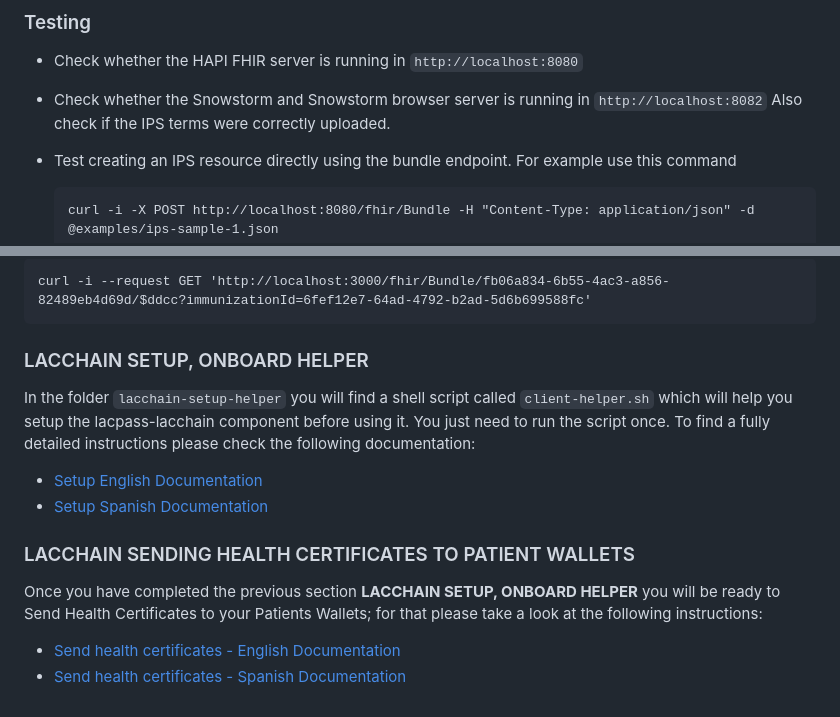
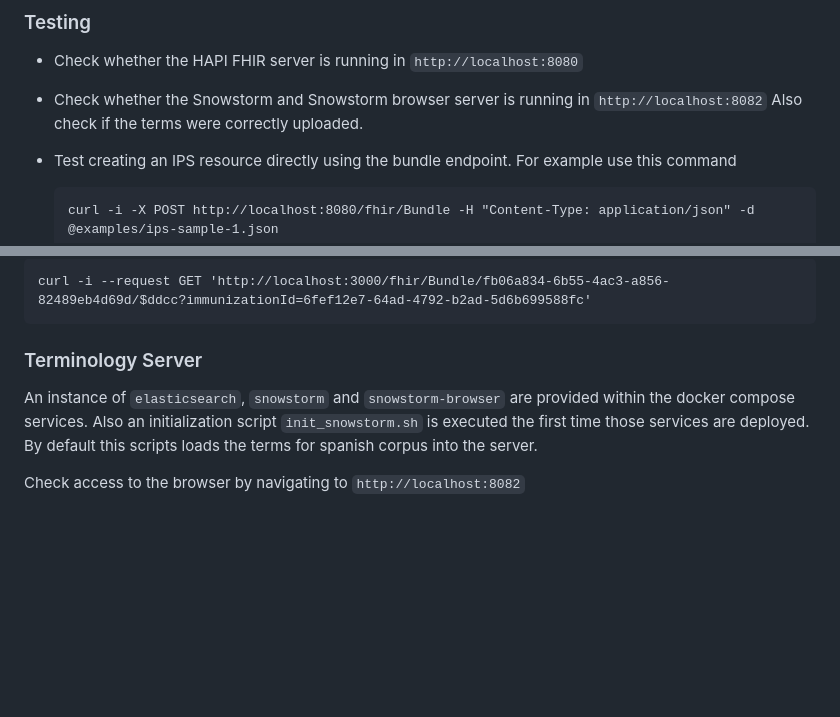
Before and after one commit to RACSEL/IPS-national-backend, a Markdown page: README.md, 2 parts joined by grey strips. Drawn GitHub-style; blank space fills up the shorter version.

```diff
--- a/README.md
+++ b/README.md
@@ -47,7 +47,7 @@ COUNTRY_CODE: 'ARG'
 
 * Check whether the HAPI FHIR server is running in `http://localhost:8080`
 
-* Check whether the Snowstorm and Snowstorm browser server is running in `http://localhost:8082` Also check if the IPS terms were correctly uploaded.
+* Check whether the Snowstorm and Snowstorm browser server is running in `http://localhost:8082` Also check if the terms were correctly uploaded.
 
 * Test creating an IPS resource directly using the bundle endpoint. For example use this command
 
@@ -131,16 +131,8 @@ Optionally, if the IPS has more than one `Immunization` resource, you can pass t
 
     curl -i --request GET 'http://localhost:3000/fhir/Bundle/fb06a834-6b55-4ac3-a856-82489eb4d69d/$ddcc?immunizationId=6fef12e7-64ad-4792-b2ad-5d6b699588fc'
 
-### LACCHAIN SETUP, ONBOARD HELPER ###
+### Terminology Server
 
-In the folder `lacchain-setup-helper` you will find a shell script called `client-helper.sh` which will help you setup the lacpass-lacchain component before using it. You just need to run the script once. To find a fully detailed instructions please check the following documentation:
+An instance of `elasticsearch`, `snowstorm` and `snowstorm-browser` are provided within the docker compose services. Also an initialization script `init_snowstorm.sh` is executed the first time those services are deployed. By default this scripts loads the terms for spanish corpus into the server.
 
-* [Setup English Documentation](https://github.com/lacchain/LACPass-LACChain-Component/blob/main/README.md)
-* [Setup Spanish Documentation](https://github.com/lacchain/LACPass-LACChain-Component/blob/main/LEEME.md)
-
-### LACCHAIN SENDING HEALTH CERTIFICATES TO PATIENT WALLETS ###
-
-Once you have completed the previous section **LACCHAIN SETUP, ONBOARD HELPER** you will be ready to Send Health Certificates to your Patients Wallets; for that please take a look at the following instructions:
-
-* [Send health certificates - English Documentation](https://github.com/lacchain/LACPass-LACChain-Component/blob/main/README.md#sending-health-certificates-wrapped-as-verifiable-credentials)
-* [Send health certificates - Spanish Documentation](https://github.com/lacchain/LACPass-LACChain-Component/blob/main/LEEME.md#enviando-certificados-de-salud-contenidos-en-credenciales-verificables)
+Check access to the browser by navigating to `http://localhost:8082`
```
